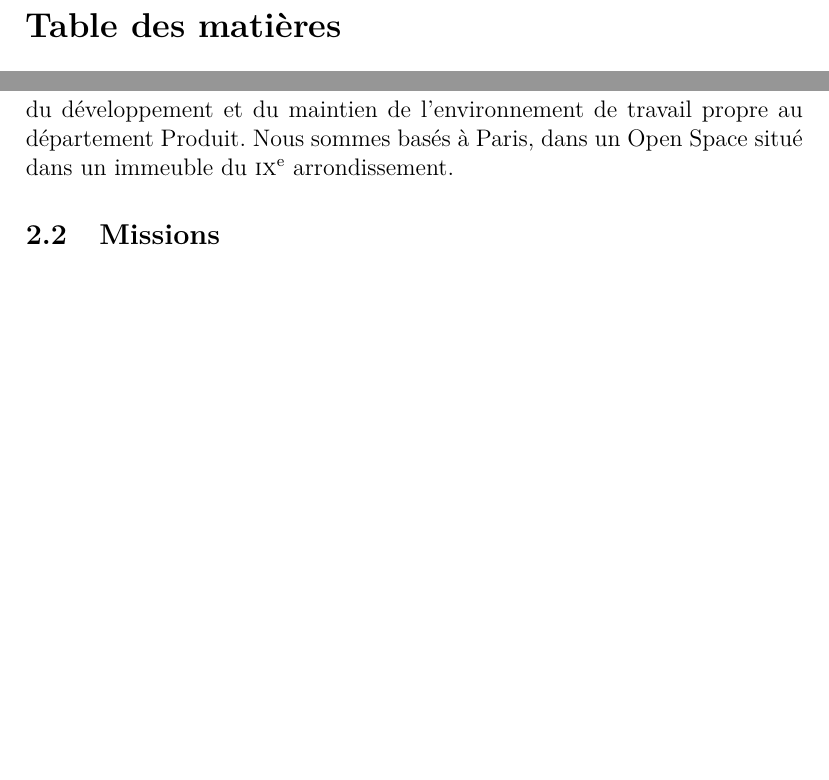
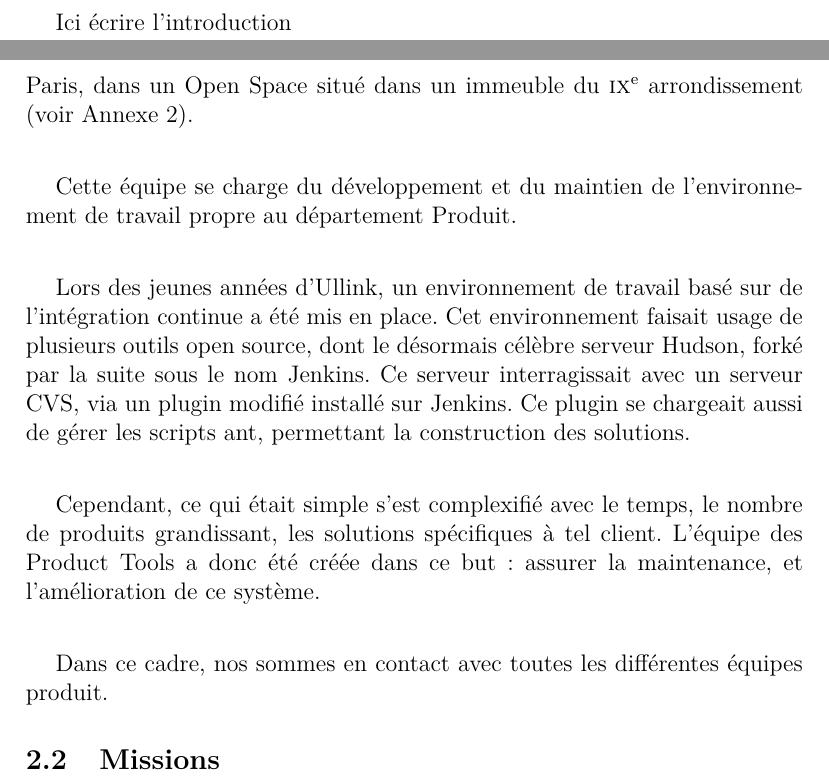
Before and after one commit to ololduck/esipe-rapport-ir1, a LaTeX paper (rapport_ir1.tex): two parts of pages 2 and 6 of 7 before the commit and two parts of pages 2 and 7 of 8 after it, joined at a grey line, cut at the place of the change, the shorter picture padded with empty space. Compiled offline with pdfLaTeX.

Commit message:
Added some info about situation

```diff
--- a/rapport_ir1.tex
+++ b/rapport_ir1.tex
@@ -18,6 +18,11 @@
 
 \begin{document}
 \maketitle
+\pagebreak
+
+\section*{Introduction}
+
+Ici écrire l'introduction
 \pagebreak
 \tableofcontents
 \pagebreak
@@ -84,7 +89,16 @@ Comptabilité, RH, direction, IT interne.
 
 \subsection{Situation}
 
-Je suis dans le département produit. Je forme avec mon camarade Sébastien ANTOINE, en IR3, l'équipe des Product tools. Cette équipe se charge du développement et du maintien de l'environnement de travail propre au département Produit. Nous sommes basés à Paris, dans un Open Space situé dans un immeuble du \textsc{\romannumeral 9}\textsuperscript{e}~arrondissement.
+Je suis dans le département produit. Je forme avec mon camarade Sébastien ANTOINE, en IR3, l'équipe des Product tools. Nous sommes basés à Paris, dans un Open Space situé dans un immeuble du \textsc{\romannumeral 9}\textsuperscript{e}~arrondissement (voir Annexe 2).
+
+Cette équipe se charge du développement et du maintien de l'environnement de travail propre au département Produit.
+
+Lors des jeunes années d'Ullink, un environnement de travail basé sur de l'intégration continue a été mis en place. Cet environnement faisait usage de plusieurs outils open source, dont le désormais célèbre serveur Hudson, forké par la suite sous le nom Jenkins. Ce serveur interragissait avec un serveur CVS, via un plugin modifié installé sur Jenkins. Ce plugin se chargeait aussi de gérer les scripts ant, permettant la construction des solutions.
+
+Cependant, ce qui était simple s'est complexifié avec le temps, le nombre de produits grandissant, les solutions spécifiques à tel client. L'équipe des Product Tools a donc été créée dans ce but: assurer la maintenance, et l'amélioration de ce système.
+
+Dans ce cadre, nos sommes en contact avec toutes les différentes équipes produit.
+
 \subsection{Missions}
 
 \pagebreak
```
